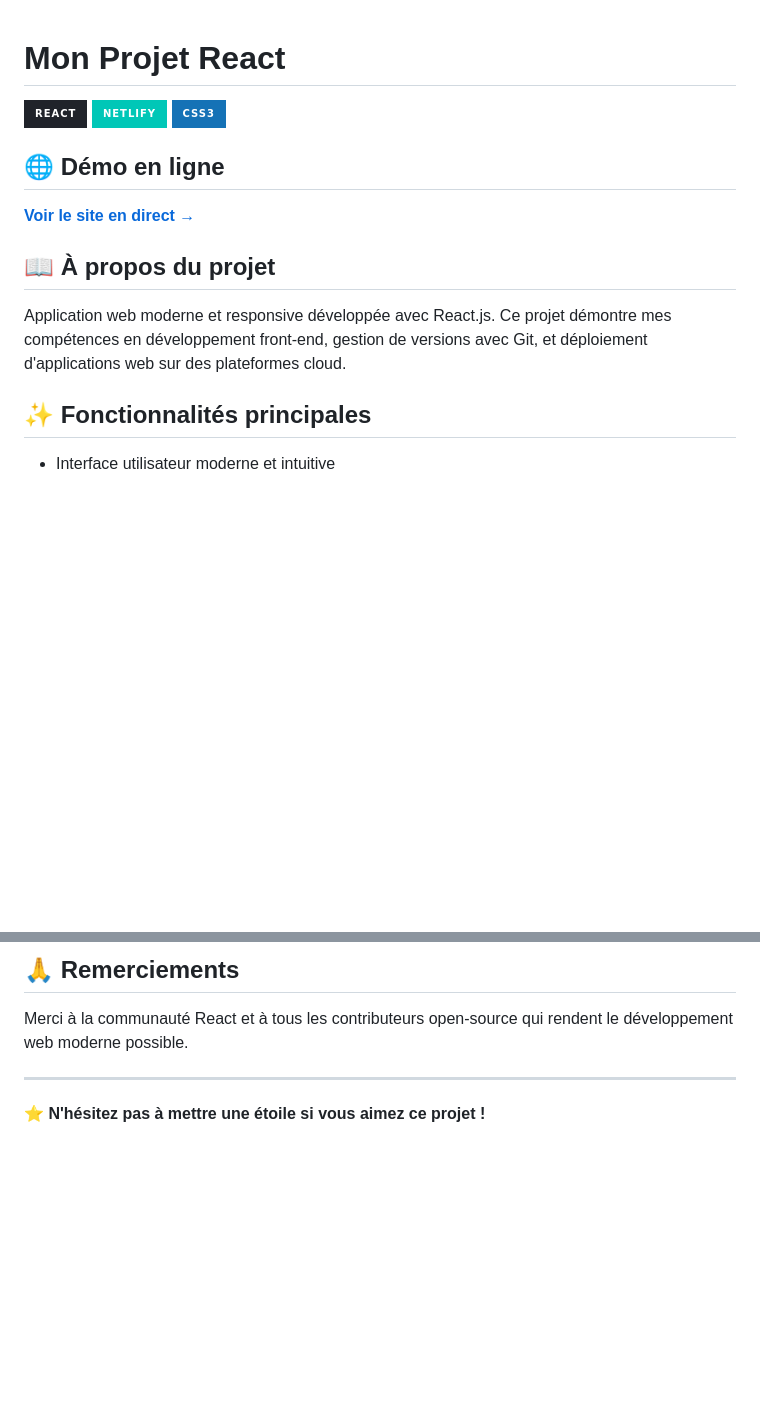
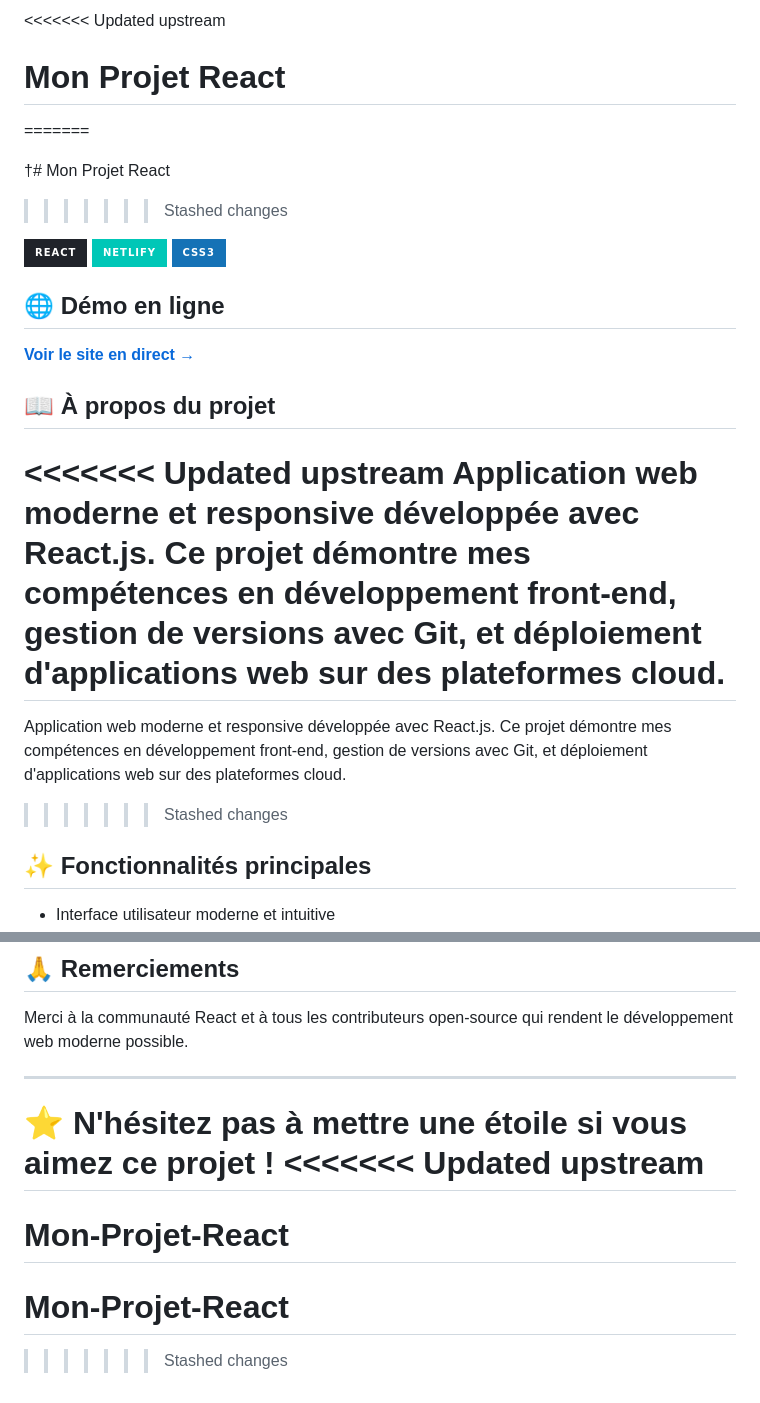
Before and after one commit to moustapha205/Mon-Projet-React, a Markdown page: README.md, 2 parts joined by grey strips. Rendered like a GitHub page; badges without logos; blank space fills up the shorter version.

```diff
--- a/README.md
+++ b/README.md
@@ -1,4 +1,30 @@
+<<<<<<< Updated upstream
 # Mon Projet React
+=======
+
+
+
+
+
+
+
+
+
+
+
+
+
+
+
+
+
+
+
+
+
+
+†# Mon Projet React
+>>>>>>> Stashed changes
 
 ![React](https://img.shields.io/badge/React-20232A?style=for-the-badge&logo=react&logoColor=61DAFB)
 ![Netlify](https://img.shields.io/badge/Netlify-00C7B7?style=for-the-badge&logo=netlify&logoColor=white)
@@ -8,7 +34,12 @@
 **[Voir le site en direct →](https://moustapha-app-react.netlify.app/)**
 
 ## 📖 À propos du projet
+<<<<<<< Updated upstream
 Application web moderne et responsive développée avec React.js. Ce projet démontre mes compétences en développement front-end, gestion de versions avec Git, et déploiement d'applications web sur des plateformes cloud.
+=======
+Application web moderne et responsive développée avec React.js. Ce projet démontre mes compétences en développement front-end, gestion de versions avec Git, et déploiement d'applications web sur
+des plateformes cloud.
+>>>>>>> Stashed changes
 
 ## ✨ Fonctionnalités principales
 - Interface utilisateur moderne et intuitive
@@ -92,3 +123,11 @@ Merci à la communauté React et à tous les contributeurs open-source qui rende
 ---
 
 ⭐ **N'hésitez pas à mettre une étoile si vous aimez ce projet !**
+<<<<<<< Updated upstream
+=======
+
+
+
+# Mon-Projet-React
+# Mon-Projet-React
+>>>>>>> Stashed changes
```
